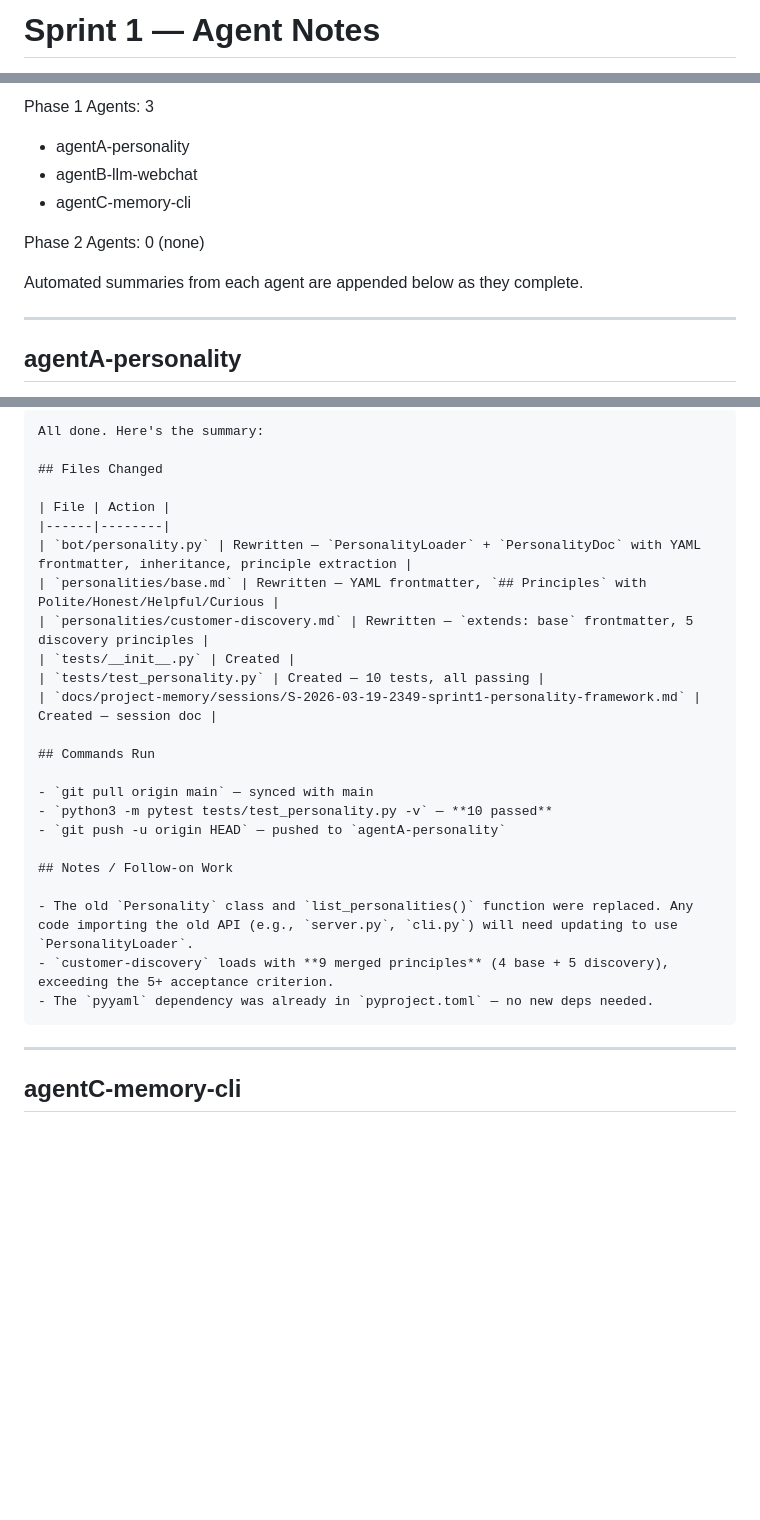
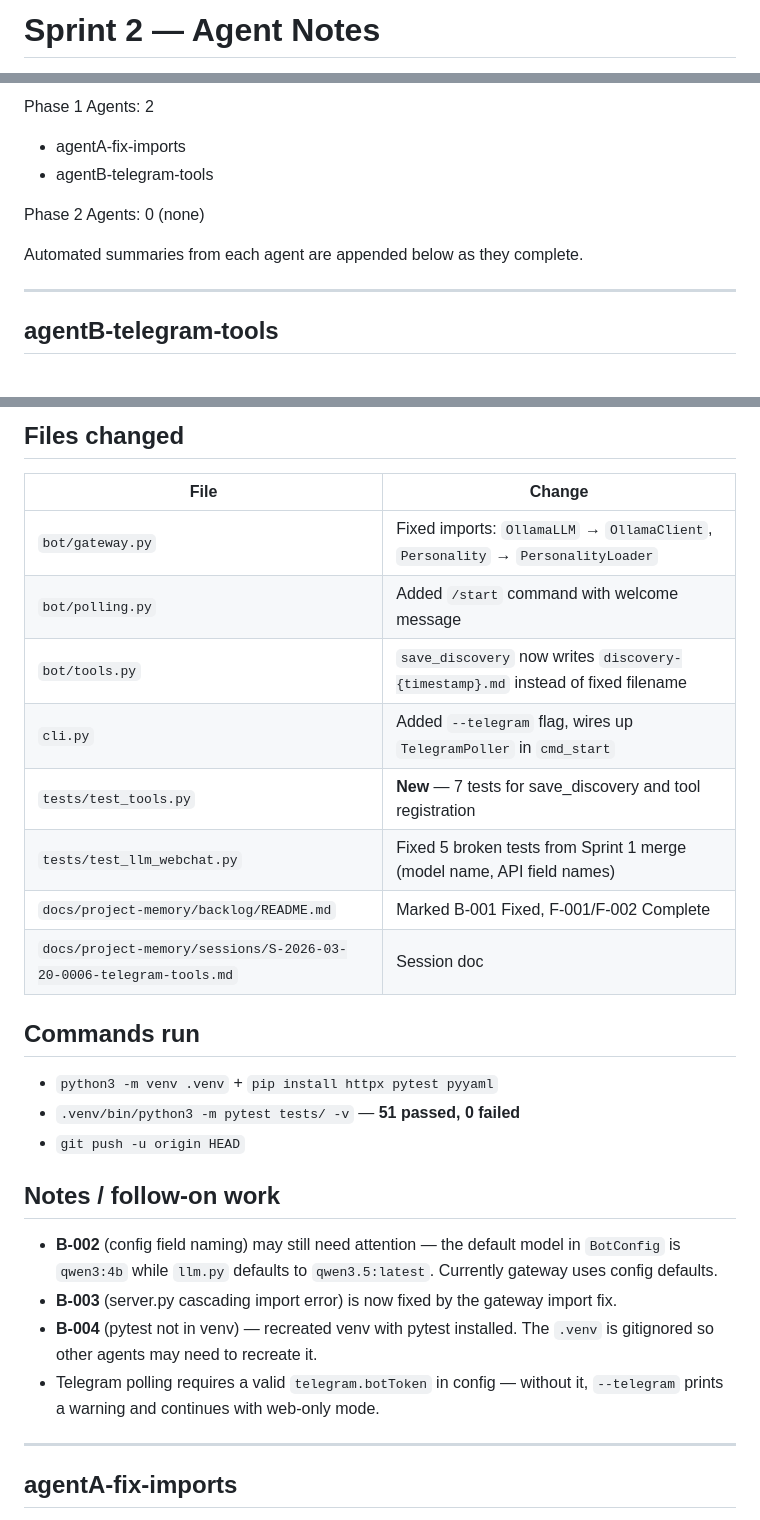
Before and after one commit to davidbmar/bot-customerObsessed-No-Prob-Bob-afterburner, a Markdown page: Sprint-Notes.md, 3 parts joined by grey strips. GitHub-like rendering; blank space fills up the shorter version.

Commit message:
chore: pre-merge cleanup

````diff
--- a/Sprint-Notes.md
+++ b/Sprint-Notes.md
@@ -1,2 +1,2 @@
-# Sprint 1 — Agent Notes
+# Sprint 2 — Agent Notes
 
@@ -4,8 +4,7 @@
 
-Phase 1 Agents: 3
-- agentA-personality
-- agentB-llm-webchat
-- agentC-memory-cli
+Phase 1 Agents: 2
+- agentA-fix-imports
+- agentB-telegram-tools
 
 Phase 2 Agents: 0
 (none)
@@ -14,5 +13,5 @@ Automated summaries from each agent are appended below as they complete.
 
 ---
 
-## agentA-personality
+## agentB-telegram-tools
 
@@ -20,33 +19,32 @@ Automated summaries from each agent are appended below as they complete.
 
-```
-All done. Here's the summary:
+## Files changed
 
-## Files Changed
+| File | Change |
+|------|--------|
+| `bot/gateway.py` | Fixed imports: `OllamaLLM` → `OllamaClient`, `Personality` → `PersonalityLoader` |
+| `bot/polling.py` | Added `/start` command with welcome message |
+| `bot/tools.py` | `save_discovery` now writes `discovery-{timestamp}.md` instead of fixed filename |
+| `cli.py` | Added `--telegram` flag, wires up `TelegramPoller` in `cmd_start` |
+| `tests/test_tools.py` | **New** — 7 tests for save_discovery and tool registration |
+| `tests/test_llm_webchat.py` | Fixed 5 broken tests from Sprint 1 merge (model name, API field names) |
+| `docs/project-memory/backlog/README.md` | Marked B-001 Fixed, F-001/F-002 Complete |
+| `docs/project-memory/sessions/S-2026-03-20-0006-telegram-tools.md` | Session doc |
 
-| File | Action |
-|------|--------|
-| `bot/personality.py` | Rewritten — `PersonalityLoader` + `PersonalityDoc` with YAML frontmatter, inheritance, principle extraction |
-| `personalities/base.md` | Rewritten — YAML frontmatter, `## Principles` with Polite/Honest/Helpful/Curious |
-| `personalities/customer-discovery.md` | Rewritten — `extends: base` frontmatter, 5 discovery principles |
-| `tests/__init__.py` | Created |
-| `tests/test_personality.py` | Created — 10 tests, all passing |
-| `docs/project-memory/sessions/S-2026-03-19-2349-sprint1-personality-framework.md` | Created — session doc |
+## Commands run
 
-## Commands Run
+- `python3 -m venv .venv` + `pip install httpx pytest pyyaml`
+- `.venv/bin/python3 -m pytest tests/ -v` — **51 passed, 0 failed**
+- `git push -u origin HEAD`
 
-- `git pull origin main` — synced with main
-- `python3 -m pytest tests/test_personality.py -v` — **10 passed**
-- `git push -u origin HEAD` — pushed to `agentA-personality`
+## Notes / follow-on work
 
-## Notes / Follow-on Work
-
-- The old `Personality` class and `list_personalities()` function were replaced. Any code importing the old API (e.g., `server.py`, `cli.py`) will need updating to use `PersonalityLoader`.
-- `customer-discovery` loads with **9 merged principles** (4 base + 5 discovery), exceeding the 5+ acceptance criterion.
-- The `pyyaml` dependency was already in `pyproject.toml` — no new deps needed.
-```
+- **B-002** (config field naming) may still need attention — the default model in `BotConfig` is `qwen3:4b` while `llm.py` defaults to `qwen3.5:latest`. Currently gateway uses config defaults.
+- **B-003** (server.py cascading import error) is now fixed by the gateway import fix.
+- **B-004** (pytest not in venv) — recreated venv with pytest installed. The `.venv` is gitignored so other agents may need to recreate it.
+- Telegram polling requires a valid `telegram.botToken` in config — without it, `--telegram` prints a warning and continues with web-only mode.
 
 
 ---
 
-## agentC-memory-cli
+## agentA-fix-imports
 
````
Also changed, not shown: other parts of Sprint-Notes.md (+19 -41 lines), .sprint/history/sprint-2-brief.md (added, +86 -0 lines).
